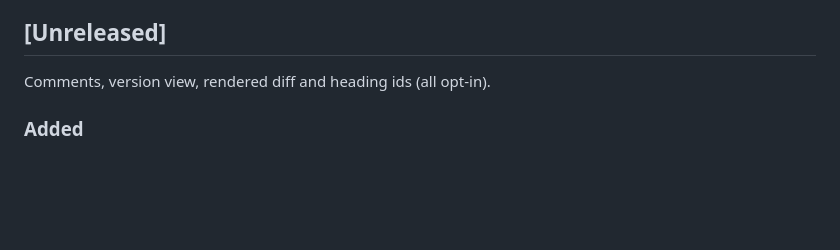
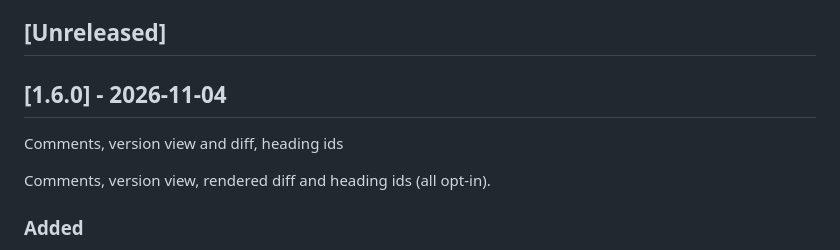
Before and after one commit to nowo-tech/MilkdownEditorBundle, a Markdown page: docs/CHANGELOG.md, the part around one of its changes. GitHub-like rendering; blank space fills up the shorter version.

Commit message:
Release v1.6.0: comments, version view and diff, heading ids

```diff
--- a/docs/CHANGELOG.md
+++ b/docs/CHANGELOG.md
@@ -18,6 +19,10 @@ All notable changes to this project are documented in this file. The format foll
 - [[1.0.0] - 2026-10-31](#100---2026-10-31)
 
 ## [Unreleased]
+
+## [1.6.0] - 2026-11-04
+
+Comments, version view and diff, heading ids
 
 Comments, version view, rendered diff and heading ids (all opt-in).
 
```
Also changed, not shown: other parts of docs/CHANGELOG.md (+1 -0 lines), docs/UPGRADING.md (+8 -2 lines).
